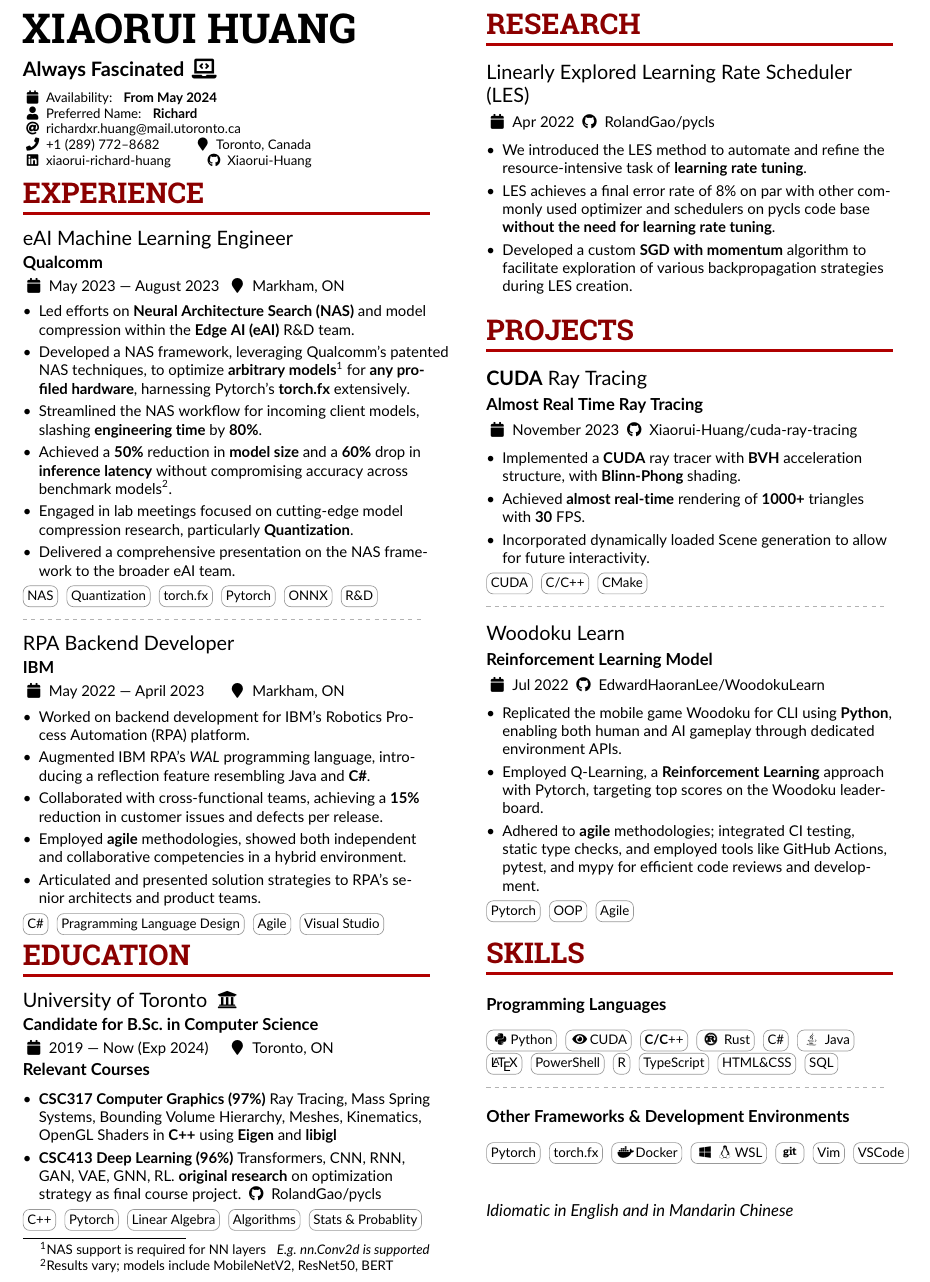
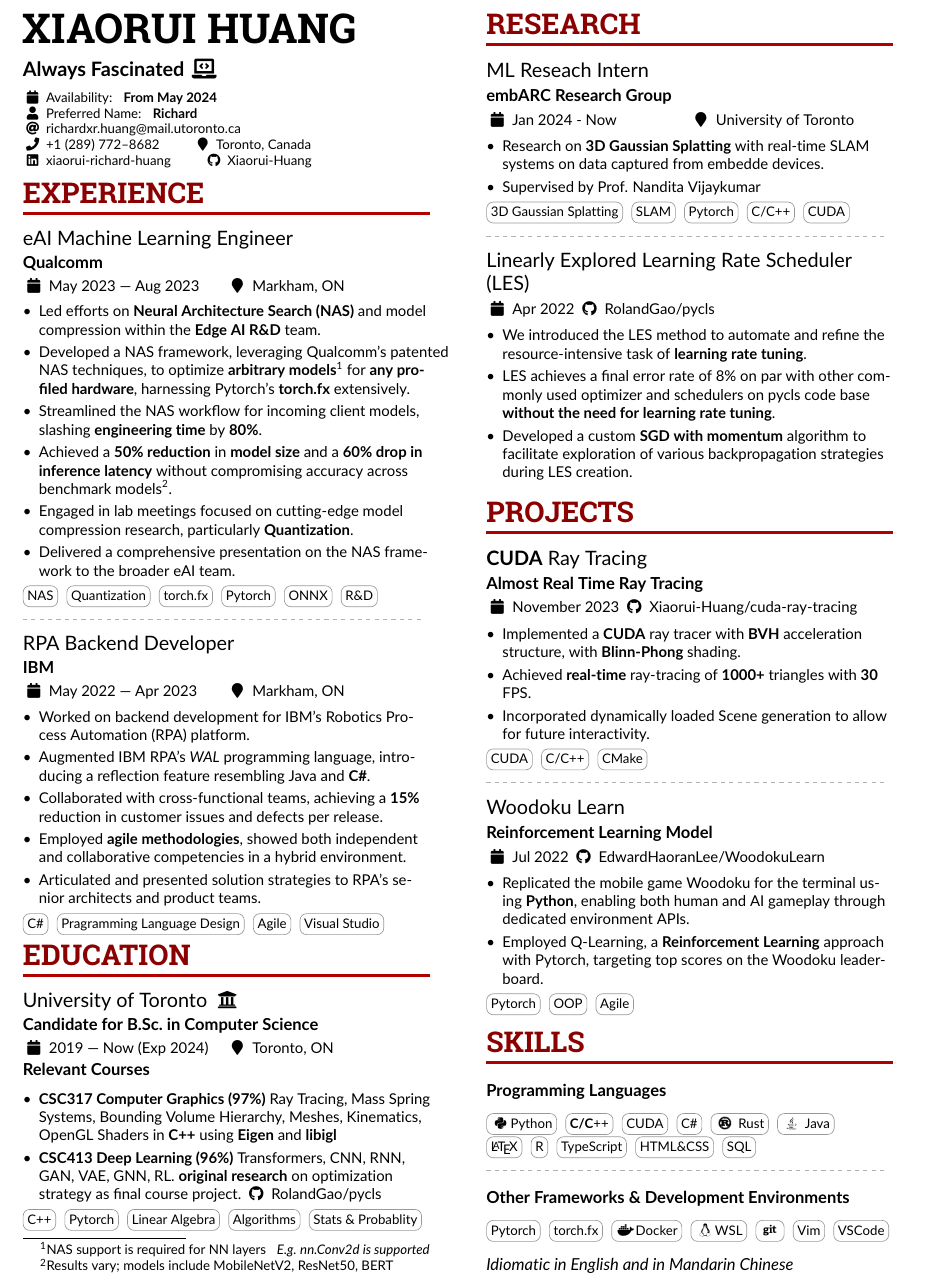
Before and after one commit to Xiaorui-Huang/resume, a LaTeX CV (ML.tex): part of the page, cut so that both start at the same text. Compiled offline with pdfLaTeX.

Commit message:
Feb 2 2024 - Reasearch Update

```diff
--- a/ML.tex
+++ b/ML.tex
@@ -131,9 +131,9 @@
 
     \cvsection{Experience}
 
-\cvevent{eAI Machine Learning Engineer}{Qualcomm}{May 2023 --- August 2023}{Markham, ON}
+    \cvevent{eAI Machine Learning Engineer}{Qualcomm}{May 2023 --- Aug 2023}{Markham, ON}
     \begin{itemize}
-    \item Led efforts on \textbf{Neural Architecture Search (NAS)} and model compression within the \textbf{Edge AI (eAI)} R\&D team.
+        \item Led efforts on \textbf{Neural Architecture Search (NAS)} and model compression within the \textbf{Edge AI R\&D} team.
 
         \item Developed a NAS framework, leveraging Qualcomm's patented NAS
               techniques, to optimize \textbf{arbitrary models}\footnote*{NAS support
@@ -144,8 +144,8 @@
         \item Streamlined the NAS workflow for incoming client models, slashing
               \textbf{engineering time} by \textbf{80\%}.
 
-    \item Achieved a \textbf{50\%} reduction in \textbf{model size} and a
-        \textbf{60\%} drop in \textbf{inference latency} without compromising accuracy across benchmark models\footnote*{Results vary; models include \href{https://arxiv.org/abs/1801.04381}{MobileNetV2}, ResNet50, BERT}.
+        \item Achieved a \textbf{50\% reduction} in \textbf{model size} and a
+              \textbf{60\% drop in inference latency} without compromising accuracy across benchmark models\footnote*{Results vary; models include \href{https://arxiv.org/abs/1801.04381}{MobileNetV2}, ResNet50, BERT}.
 
         \item Engaged in lab meetings focused on cutting-edge model compression
               research, particularly \textbf{Quantization}.
@@ -163,7 +163,7 @@
 
     \divider{}
 
-\cvevent{RPA Backend Developer}{IBM}{May 2022 --- April 2023}{Markham, ON}
+    \cvevent{RPA Backend Developer}{IBM}{May 2022 --- Apr 2023}{Markham, ON}
 
     \begin{itemize}
 
@@ -174,7 +174,7 @@
 
         \item Collaborated with cross-functional teams, achieving a \textbf{15\%} reduction in customer issues and defects per release.
 
-    \item Employed \textbf{agile} methodologies, showed both independent and
+        \item Employed \textbf{agile methodologies}, showed both independent and
               collaborative competencies in a hybrid environment.
 
         \item Articulated and presented solution strategies to RPA's senior architects and product teams.
@@ -234,6 +234,16 @@
     \switchcolumn{}
 
     \cvsection{Research}
+    \cvevent{ML Reseach Intern}{embARC Research Group}{Jan 2024 - Now}{University of Toronto}
+    \begin{itemize}
+        \item Research on \textbf{3D Gaussian Splatting} with real-time SLAM systems on data captured from embedde devices.
+        \item Supervised by \href{https://www.cs.toronto.edu/~nandita/}{Prof. Nandita Vijaykumar}
+    \end{itemize}
+
+    \cvtag{3D Gaussian Splatting} \cvtag{SLAM} \cvtag{Pytorch} \cvtag{C/C++} \cvtag{CUDA}
+
+    \divider{}
+
     \cvevent{Linearly Explored Learning Rate Scheduler (LES)}{}{Apr 2022 \github{RolandGao/pycls}}{}
     \begin{itemize}
 
@@ -286,7 +296,7 @@
     }{}
     \begin{itemize}
         \item Implemented a \textbf{CUDA} ray tracer with \textbf{BVH} acceleration structure, with \textbf{Blinn-Phong} shading.
-        \item Achieved \textbf{almost real-time} rendering of \textbf{1000+} triangles with \textbf{30} FPS.
+        \item Achieved \textbf{real-time} ray-tracing of \textbf{1000+} triangles with \textbf{30} FPS.
         \item Incorporated dynamically loaded Scene generation to allow for future interactivity.
     \end{itemize}
     \cvtag{CUDA}
@@ -318,9 +328,9 @@
     }{}
     \begin{itemize}
 
-    \item Replicated the mobile game \href{https://play.google.com/store/apps/details?id=com.tripledot.woodoku&hl=en_CA&gl=US}{Woodoku} for CLI using \textbf{Python}, enabling both human and AI gameplay through dedicated environment APIs.
+        \item Replicated the mobile game \href{https://play.google.com/store/apps/details?id=com.tripledot.woodoku&hl=en_CA&gl=US}{Woodoku} for the terminal using \textbf{Python}, enabling both human and AI gameplay through dedicated environment APIs.
         \item Employed Q-Learning, a \textbf{Reinforcement Learning} approach with Pytorch, targeting top scores on the Woodoku leaderboard.
-    \item Adhered to \textbf{agile} methodologies; integrated CI testing, static type checks, and employed tools like GitHub Actions, pytest, and mypy for efficient code reviews and development.
+              % \item Adhered to \textbf{agile} methodologies; integrated CI testing, static type checks, and employed tools like GitHub Actions, pytest, and mypy for efficient code reviews and development.
 
     \end{itemize}
     % \cvtag{python}
@@ -450,13 +460,13 @@
 
     \cvevent{}{Programming Languages}{}{}
     \cvtag{\faPython{}Python}
-\cvtag{\faEye{}CUDA}
     \cvtag{\textbf{C/C}++}
+    \cvtag{CUDA}
+    \cvtag{C\#}
     \cvtag{\faRust{} Rust}
-\cvtag{C\#}
     \cvtag{\faJava{} Java}\\
     \cvtag{\LaTeX}
-\cvtag{PowerShell}
+    % \cvtag{PowerShell}
     \cvtag{R}
     \cvtag{TypeScript}
     \cvtag{HTML\&CSS}
@@ -488,7 +498,7 @@
     % \cvtag{MongoDB}
     % \cvtag{Express.js}
     % \cvtag{tailwindcss}
-\cvtag{\faWindows{}\faLinux{}WSL}
+    \cvtag{\faLinux{}WSL}
     \cvtag{\faGit{}}
     \cvtag{Vim}
     \cvtag{VSCode}
```
Also changed, not shown: ML.pdf. Lines whose indentation alone changed are shown as unchanged.
